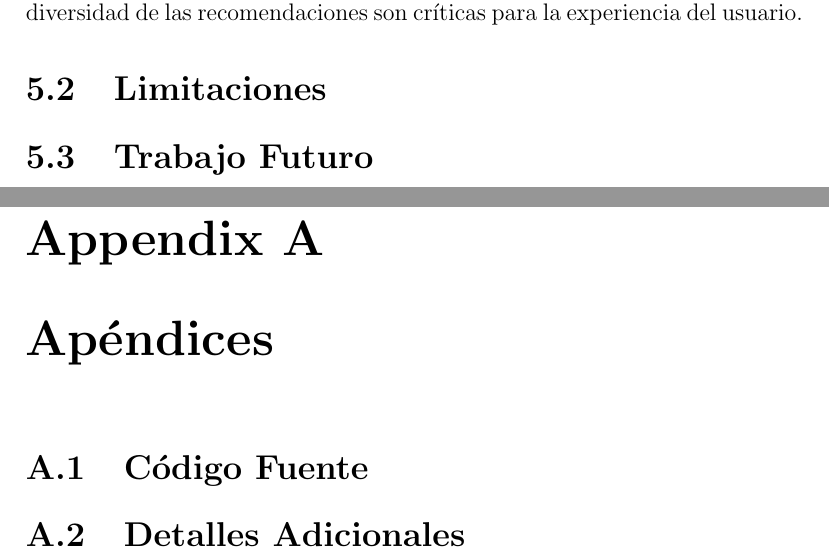
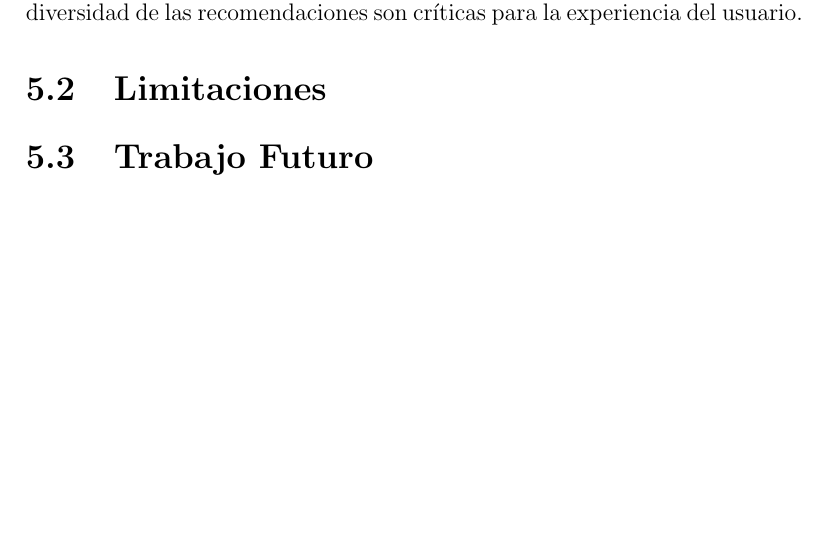
Before and after one commit to marians002/IRS-Final-Project, a LaTeX document (Informe/informe.tex): two parts of pages 15 and 16 of 17 before the commit and part of page 15 of 16 after it, the two joined at a grey line, cut so that both start at the same text, the shorter picture padded with empty space. Compiled offline with pdfLaTeX.

Commit message:
delete unnecessary files

```diff
--- a/Informe/informe.tex
+++ b/Informe/informe.tex
@@ -161,10 +161,6 @@ Estas métricas fueron elegidas para proporcionar una evaluación comprensiva de
     \section{Limitaciones}
     \section{Trabajo Futuro}
 
-\appendix
-\chapter{Apéndices}
-\section{Código Fuente}
-\section{Detalles Adicionales}
 
 
 
```
Also changed, not shown: Informe/informe.pdf.
